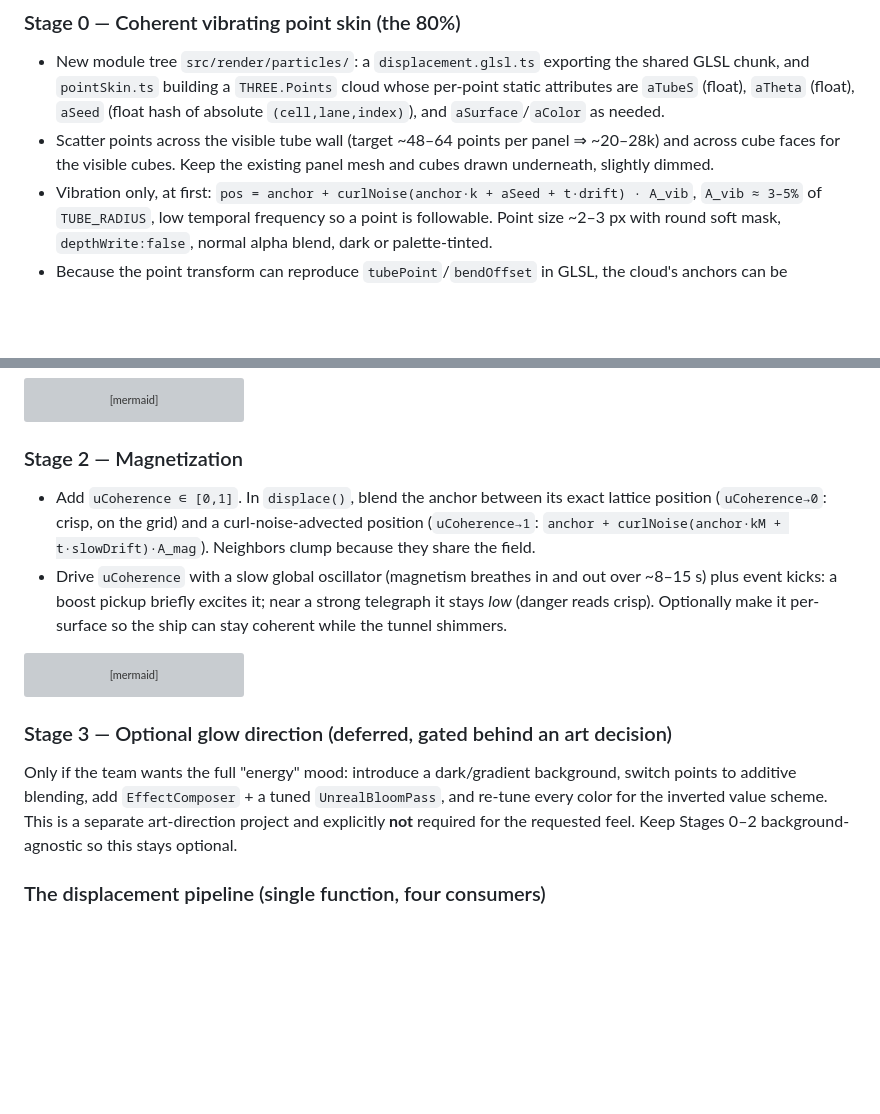
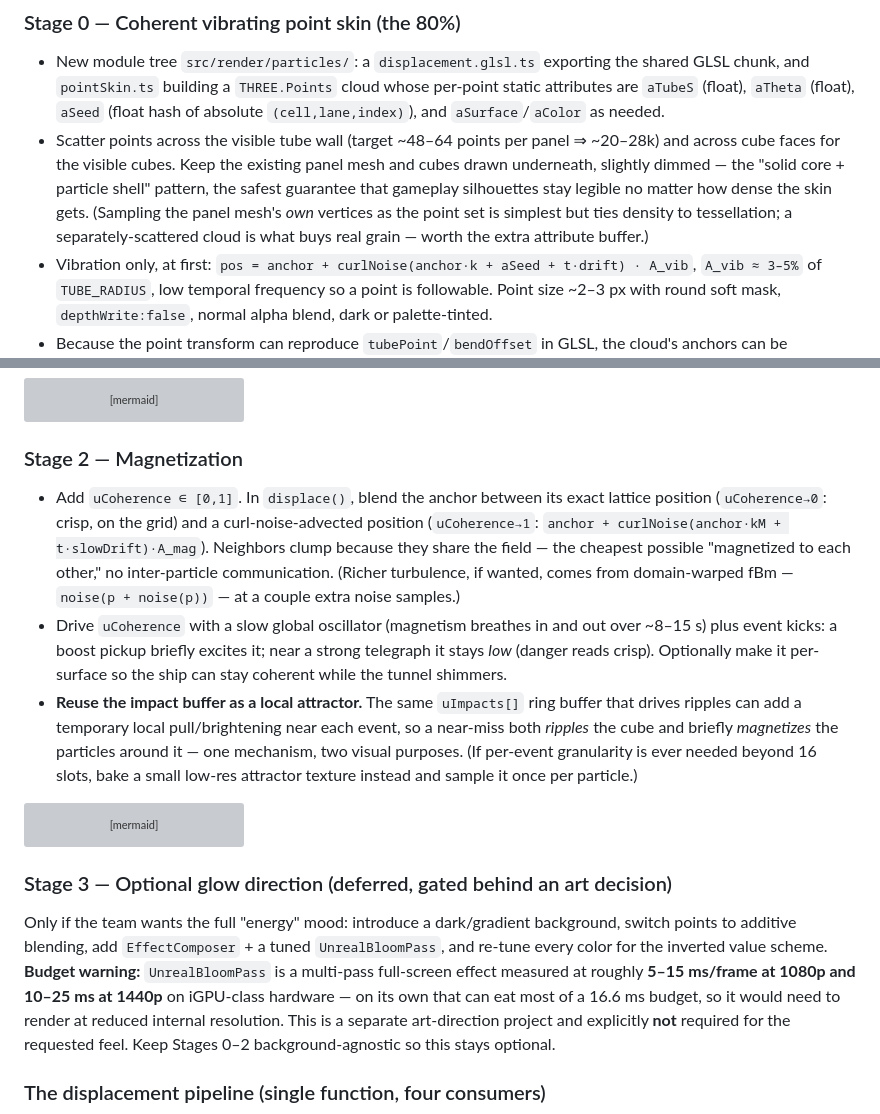
Before and after one commit to crs48/warp-voyage, a Markdown page: docs/explorations/0003_[_]_MAGNETIC_PARTICLE_SUBSTRATE.md, 2 parts joined by grey strips. Drawn GitHub-style; blank space fills up the shorter version; grey boxes are pictures that could not be loaded.

````diff
--- a/docs/explorations/0003_[_]_MAGNETIC_PARTICLE_SUBSTRATE.md
+++ b/docs/explorations/0003_[_]_MAGNETIC_PARTICLE_SUBSTRATE.md
@@ -161,7 +163,7 @@ Ship a **hybrid, stateless, GPU vertex-displacement substrate on the existing wh
 ### Stage 0 — Coherent vibrating point skin (the 80%)
 
 - New module tree `src/render/particles/`: a `displacement.glsl.ts` exporting the shared GLSL chunk, and `pointSkin.ts` building a `THREE.Points` cloud whose per-point static attributes are `aTubeS` (float), `aTheta` (float), `aSeed` (float hash of absolute `(cell,lane,index)`), and `aSurface`/`aColor` as needed.
-- Scatter points across the visible tube wall (target ~48–64 points per panel ⇒ ~20–28k) and across cube faces for the visible cubes. Keep the existing panel mesh and cubes drawn underneath, slightly dimmed.
+- Scatter points across the visible tube wall (target ~48–64 points per panel ⇒ ~20–28k) and across cube faces for the visible cubes. Keep the existing panel mesh and cubes drawn underneath, slightly dimmed — the "solid core + particle shell" pattern, the safest guarantee that gameplay silhouettes stay legible no matter how dense the skin gets. (Sampling the panel mesh's *own* vertices as the point set is simplest but ties density to tessellation; a separately-scattered cloud is what buys real grain — worth the extra attribute buffer.)
 - Vibration only, at first: `pos = anchor + curlNoise(anchor·k + aSeed + t·drift) · A_vib`, `A_vib ≈ 3–5%` of `TUBE_RADIUS`, low temporal frequency so a point is followable. Point size ~2–3 px with round soft mask, `depthWrite:false`, normal alpha blend, dark or palette-tinted.
 - Because the point transform can reproduce `tubePoint`/`bendOffset` in GLSL, the cloud's anchors can be computed **on the GPU** from `(aTubeS, aTheta)` + bend uniforms, dropping per-frame CPU cost to updating a handful of uniforms and the active-range. (The 2.6k-vert panel mesh can stay CPU-driven initially.)
 
@@ -191,8 +193,9 @@ sequenceDiagram
 
 ### Stage 2 — Magnetization
 
-- Add `uCoherence ∈ [0,1]`. In `displace()`, blend the anchor between its exact lattice position (`uCoherence→0`: crisp, on the grid) and a curl-noise-advected position (`uCoherence→1`: `anchor + curlNoise(anchor·kM + t·slowDrift)·A_mag`). Neighbors clump because they share the field.
+- Add `uCoherence ∈ [0,1]`. In `displace()`, blend the anchor between its exact lattice position (`uCoherence→0`: crisp, on the grid) and a curl-noise-advected position (`uCoherence→1`: `anchor + curlNoise(anchor·kM + t·slowDrift)·A_mag`). Neighbors clump because they share the field — the cheapest possible "magnetized to each other," no inter-particle communication. (Richer turbulence, if wanted, comes from domain-warped fBm — `noise(p + noise(p))` — at a couple extra noise samples.)
 - Drive `uCoherence` with a slow global oscillator (magnetism breathes in and out over ~8–15 s) plus event kicks: a boost pickup briefly excites it; near a strong telegraph it stays *low* (danger reads crisp). Optionally make it per-surface so the ship can stay coherent while the tunnel shimmers.
+- **Reuse the impact buffer as a local attractor.** The same `uImpacts[]` ring buffer that drives ripples can add a temporary local pull/brightening near each event, so a near-miss both *ripples* the cube and briefly *magnetizes* the particles around it — one mechanism, two visual purposes. (If per-event granularity is ever needed beyond 16 slots, bake a small low-res attractor texture instead and sample it once per particle.)
 
 ```mermaid
 stateDiagram-v2
@@ -213,7 +216,7 @@ stateDiagram-v2
 
 ### Stage 3 — Optional glow direction (deferred, gated behind an art decision)
 
-Only if the team wants the full "energy" mood: introduce a dark/gradient background, switch points to additive blending, add `EffectComposer` + a tuned `UnrealBloomPass`, and re-tune every color for the inverted value scheme. This is a separate art-direction project and explicitly **not** required for the requested feel. Keep Stages 0–2 background-agnostic so this stays optional.
+Only if the team wants the full "energy" mood: introduce a dark/gradient background, switch points to additive blending, add `EffectComposer` + a tuned `UnrealBloomPass`, and re-tune every color for the inverted value scheme. **Budget warning:** `UnrealBloomPass` is a multi-pass full-screen effect measured at roughly **5–15 ms/frame at 1080p and 10–25 ms at 1440p** on iGPU-class hardware — on its own that can eat most of a 16.6 ms budget, so it would need to render at reduced internal resolution. This is a separate art-direction project and explicitly **not** required for the requested feel. Keep Stages 0–2 background-agnostic so this stays optional.
 
 ### The displacement pipeline (single function, four consumers)
 
````
Also changed, not shown: other parts of docs/explorations/0003_[_]_MAGNETIC_PARTICLE_SUBSTRATE.md (+12 -6 lines).
